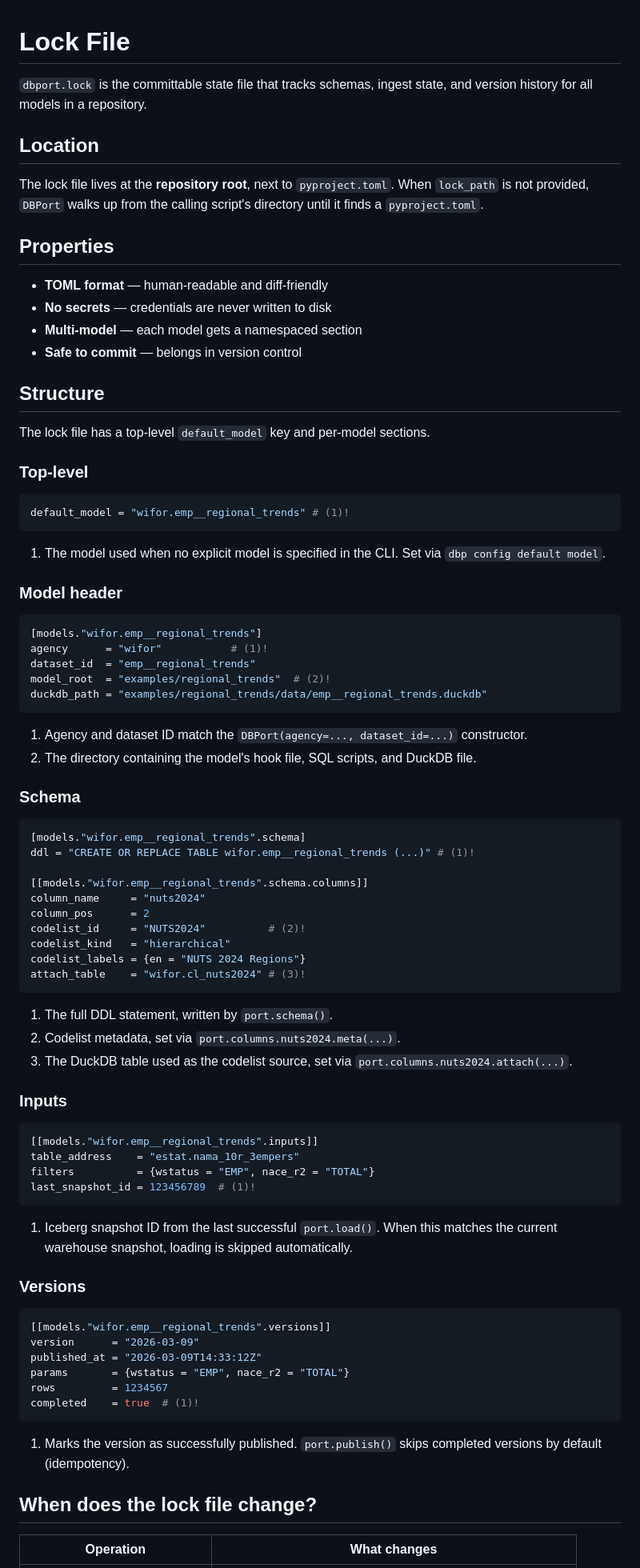
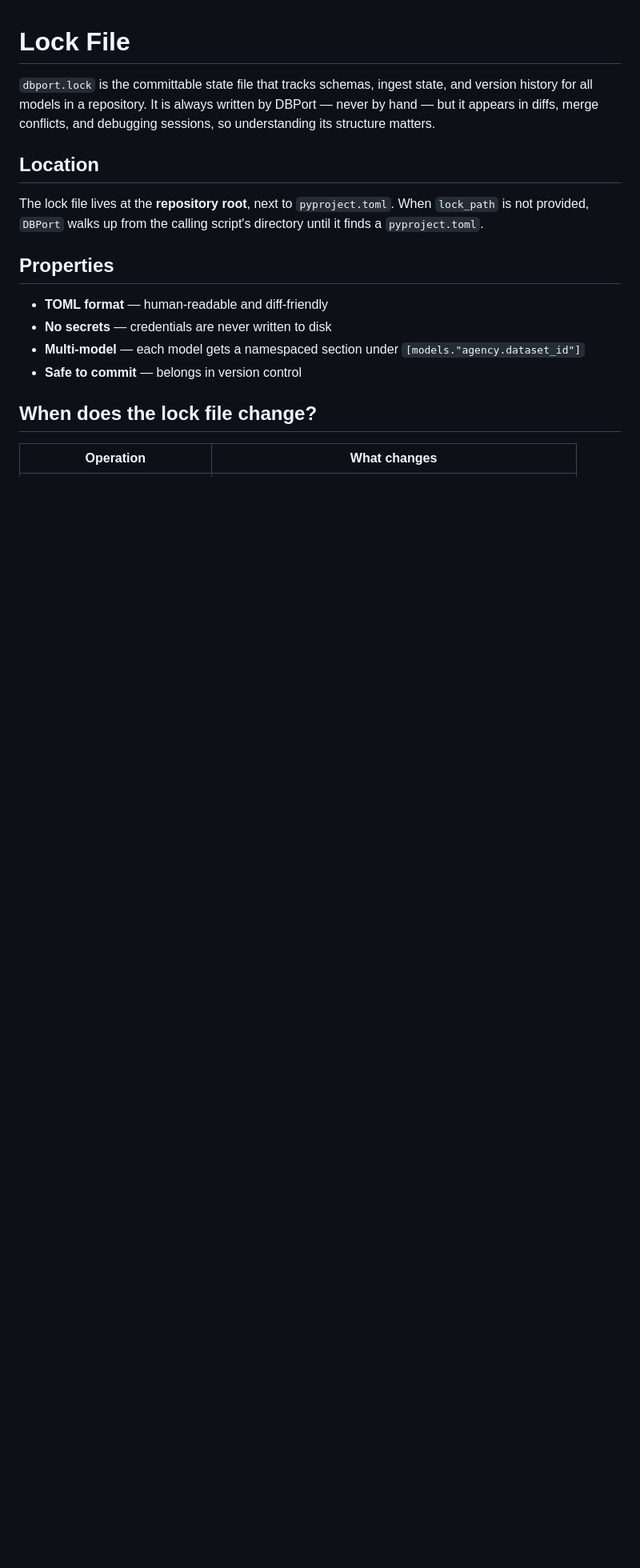
Before and after one commit to knifflig/dbport, a Markdown page: docs/concepts/lock-file.md, the part around one of its changes. Shown at 80% size. Rendered like a GitHub page; blank space fills up the shorter version.

Commit message:
docs: trim lock file page — remove redundant structure section
The annotated TOML structure section restated what the field names
already say.  Reframe around the parts users actually need: mutation
table, diff walkthroughs, merge conflicts, and correctness-critical
fields.

https://claude.ai/code/session_019QZCzpd8PrcGAdzKquSEns

````diff
--- a/docs/concepts/lock-file.md
+++ b/docs/concepts/lock-file.md
@@ -1,6 +1,6 @@
 # Lock File
 
-`dbport.lock` is the committable state file that tracks schemas, ingest state, and version history for all models in a repository.
+`dbport.lock` is the committable state file that tracks schemas, ingest state, and version history for all models in a repository. It is always written by DBPort — never by hand — but it appears in diffs, merge conflicts, and debugging sessions, so understanding its structure matters.
 
 ## Location
 
@@ -10,76 +10,8 @@ The lock file lives at the **repository root**, next to `pyproject.toml`. When `
 
 - **TOML format** — human-readable and diff-friendly
 - **No secrets** — credentials are never written to disk
-- **Multi-model** — each model gets a namespaced section
+- **Multi-model** — each model gets a namespaced section under `[models."agency.dataset_id"]`
 - **Safe to commit** — belongs in version control
-
-## Structure
-
-The lock file has a top-level `default_model` key and per-model sections.
-
-### Top-level
-
-```toml
-default_model = "wifor.emp__regional_trends" # (1)!
-```
-
-1. The model used when no explicit model is specified in the CLI. Set via `dbp config default model`.
-
-### Model header
-
-```toml
-[models."wifor.emp__regional_trends"]
-agency      = "wifor"           # (1)!
-dataset_id  = "emp__regional_trends"
-model_root  = "examples/regional_trends"  # (2)!
-duckdb_path = "examples/regional_trends/data/emp__regional_trends.duckdb"
-```
-
-1. Agency and dataset ID match the `DBPort(agency=..., dataset_id=...)` constructor.
-2. The directory containing the model's hook file, SQL scripts, and DuckDB file.
-
-### Schema
-
-```toml
-[models."wifor.emp__regional_trends".schema]
-ddl = "CREATE OR REPLACE TABLE wifor.emp__regional_trends (...)" # (1)!
-
-[[models."wifor.emp__regional_trends".schema.columns]]
-column_name     = "nuts2024"
-column_pos      = 2
-codelist_id     = "NUTS2024"          # (2)!
-codelist_kind   = "hierarchical"
-codelist_labels = {en = "NUTS 2024 Regions"}
-attach_table    = "wifor.cl_nuts2024" # (3)!
-```
-
-1. The full DDL statement, written by `port.schema()`.
-2. Codelist metadata, set via `port.columns.nuts2024.meta(...)`.
-3. The DuckDB table used as the codelist source, set via `port.columns.nuts2024.attach(...)`.
-
-### Inputs
-
-```toml
-[[models."wifor.emp__regional_trends".inputs]]
-table_address    = "estat.nama_10r_3empers"
-filters          = {wstatus = "EMP", nace_r2 = "TOTAL"}
-last_snapshot_id = 123456789  # (1)!
-```
-
-1. Iceberg snapshot ID from the last successful `port.load()`. When this matches the current warehouse snapshot, loading is skipped automatically.
-
-### Versions
-
-```toml
-[[models."wifor.emp__regional_trends".versions]]
-version      = "2026-03-09"
-published_at = "2026-03-09T14:33:12Z"
-params       = {wstatus = "EMP", nace_r2 = "TOTAL"}
-rows         = 1234567
-completed    = true  # (1)!
-```
-
-1. Marks the version as successfully published. `port.publish()` skips completed versions by default (idempotency).
 
 ## When does the lock file change?
 
````
Also changed, not shown: other parts of docs/concepts/lock-file.md (+7 -15 lines).
